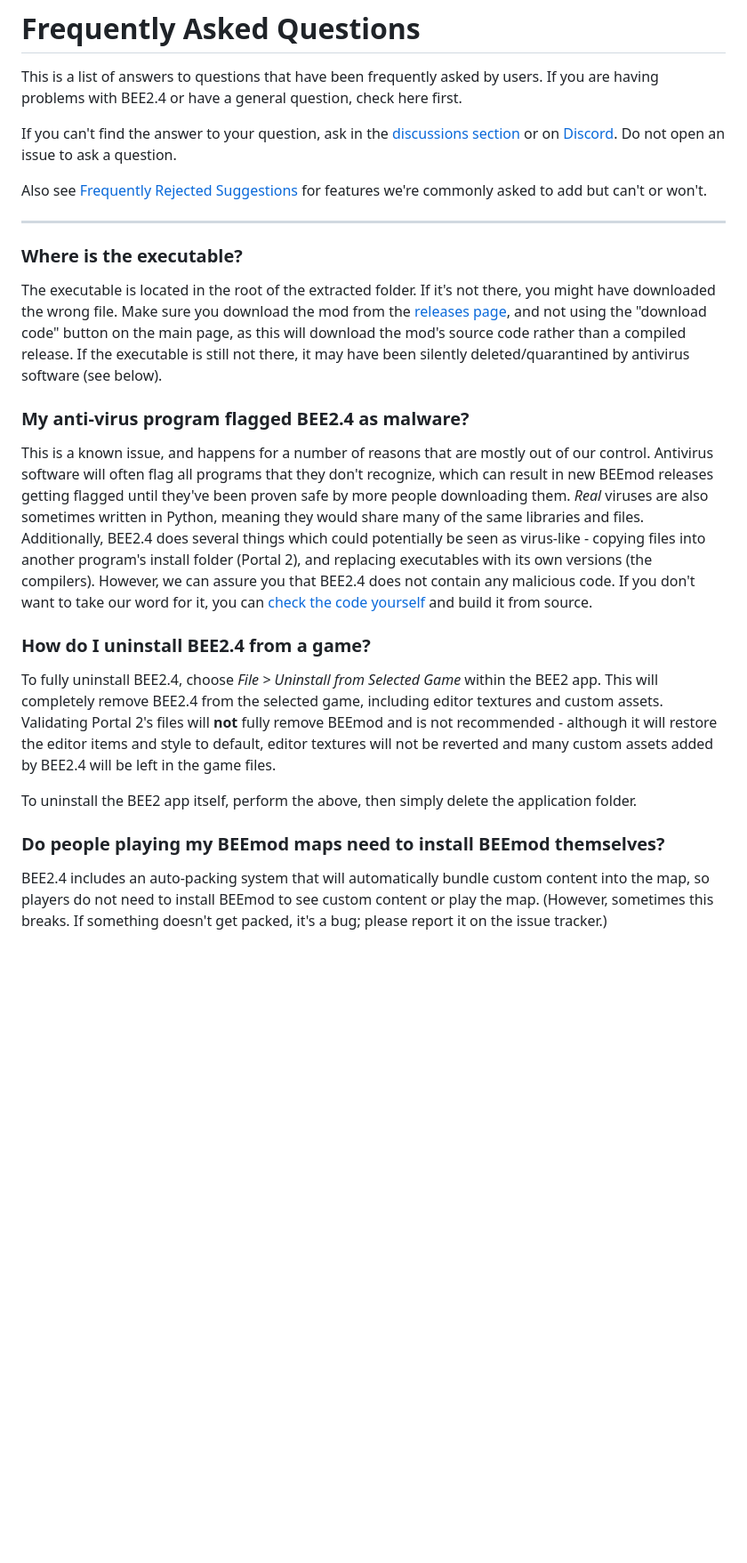
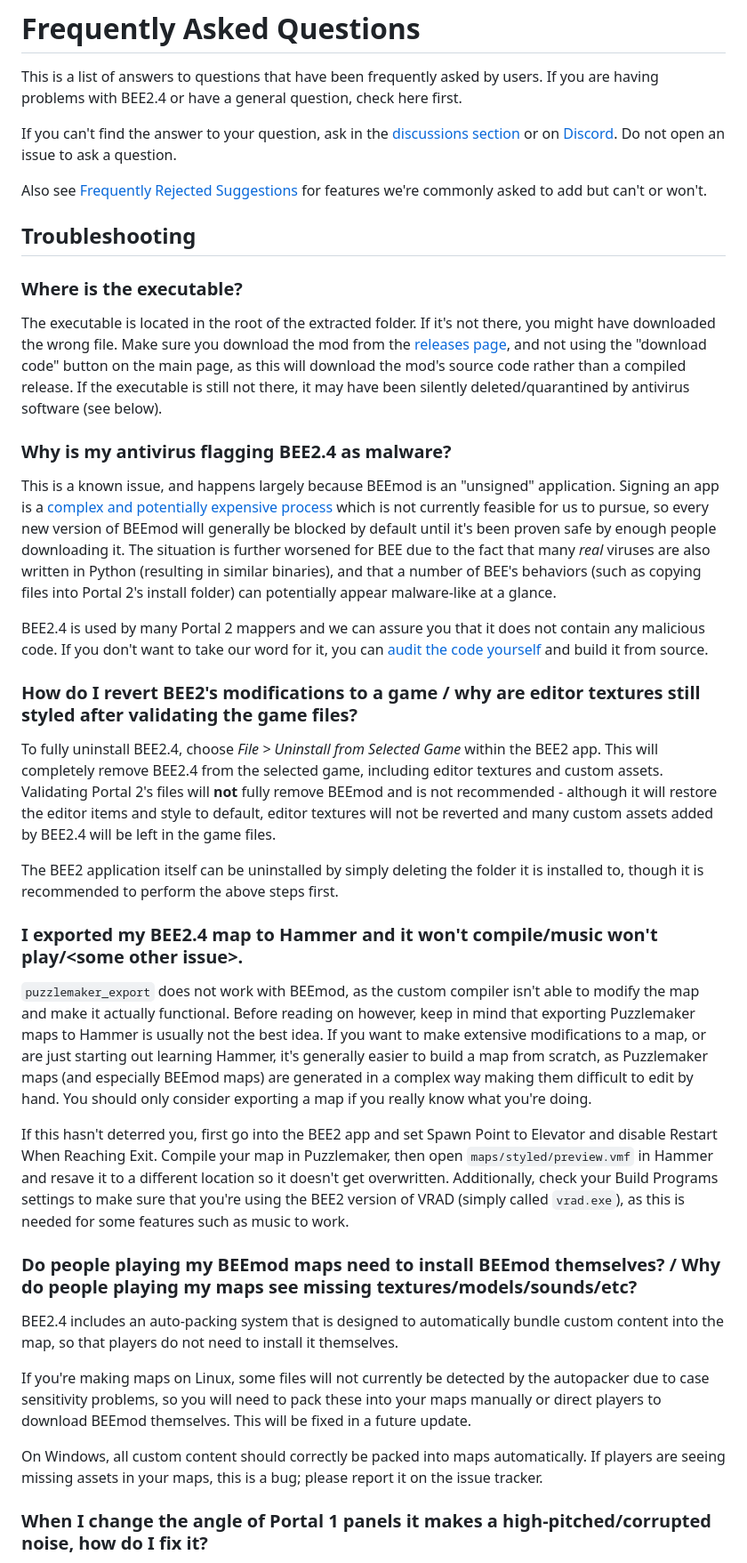
Before and after one commit to BEEmod/.github, a Markdown page: FAQ.md, the part around one of its changes. Shown at 89% size. Drawn GitHub-style; blank space fills up the shorter version.

```diff
--- a/FAQ.md
+++ b/FAQ.md
@@ -6,22 +6,37 @@ If you can't find the answer to your question, ask in the [discussions section](
 
 Also see [Frequently Rejected Suggestions](https://github.com/BEEmod/.github/blob/master/rejected_suggestions.md) for features we're commonly asked to add but can't or won't.
 
----
+## Troubleshooting
 
 ### Where is the executable?
 
 The executable is located in the root of the extracted folder. If it's not there, you might have downloaded the wrong file. Make sure you download the mod from the [releases page](https://github.com/BEEmod/BEE2.4/releases), and not using the "download code" button on the main page, as this will download the mod's source code rather than a compiled release. If the executable is still not there, it may have been silently deleted/quarantined by antivirus software (see below).
 
-### My anti-virus program flagged BEE2.4 as malware?
+### Why is my antivirus flagging BEE2.4 as malware?
 
-This is a known issue, and happens for a number of reasons that are mostly out of our control. Antivirus software will often flag all programs that they don't recognize, which can result in new BEEmod releases getting flagged until they've been proven safe by more people downloading them. *Real* viruses are also sometimes written in Python, meaning they would share many of the same libraries and files. Additionally, BEE2.4 does several things which could potentially be seen as virus-like - copying files into another program's install folder (Portal 2), and replacing executables with its own versions (the compilers). However, we can assure you that BEE2.4 does not contain any malicious code. If you don't want to take our word for it, you can [check the code yourself](https://github.com/BEEmod/BEE2.4/tree/master/src) and build it from source.
+This is a known issue, and happens largely because BEEmod is an "unsigned" application. Signing an app is a [complex and potentially expensive process](https://learn.microsoft.com/en-us/windows/apps/package-and-deploy/code-signing-options) which is not currently feasible for us to pursue, so every new version of BEEmod will generally be blocked by default until it's been proven safe by enough people downloading it. The situation is further worsened for BEE due to the fact that many *real* viruses are also written in Python (resulting in similar binaries), and that a number of BEE's behaviors (such as copying files into Portal 2's install folder) can potentially appear malware-like at a glance.
 
-### How do I uninstall BEE2.4 from a game?
+BEE2.4 is used by many Portal 2 mappers and we can assure you that it does not contain any malicious code. If you don't want to take our word for it, you can [audit the code yourself](https://github.com/BEEmod/BEE2.4/tree/master/src) and build it from source.
+
+### How do I revert BEE2's modifications to a game / why are editor textures still styled after validating the game files?
 
 To fully uninstall BEE2.4, choose *File > Uninstall from Selected Game* within the BEE2 app. This will completely remove BEE2.4 from the selected game, including editor textures and custom assets. Validating Portal 2's files will **not** fully remove BEEmod and is not recommended - although it will restore the editor items and style to default, editor textures will not be reverted and many custom assets added by BEE2.4 will be left in the game files.
 
-To uninstall the BEE2 app itself, perform the above, then simply delete the application folder.
+The BEE2 application itself can be uninstalled by simply deleting the folder it is installed to, though it is recommended to perform the above steps first.
 
-### Do people playing my BEEmod maps need to install BEEmod themselves?
+### I exported my BEE2.4 map to Hammer and it won't compile/music won't play/<some other issue\>.
 
-BEE2.4 includes an auto-packing system that will automatically bundle custom content into the map, so players do not need to install BEEmod to see custom content or play the map. (However, sometimes this breaks. If something doesn't get packed, it's a bug; please report it on the issue tracker.)
+`puzzlemaker_export` does not work with BEEmod, as the custom compiler isn't able to modify the map and make it actually functional. Before reading on however, keep in mind that exporting Puzzlemaker maps to Hammer is usually not the best idea. If you want to make extensive modifications to a map, or are just starting out learning Hammer, it's generally easier to build a map from scratch, as Puzzlemaker maps (and especially BEEmod maps) are generated in a complex way making them difficult to edit by hand. You should only consider exporting a map if you really know what you're doing.
+
+If this hasn't deterred you, first go into the BEE2 app and set Spawn Point to Elevator and disable Restart When Reaching Exit. Compile your map in Puzzlemaker, then open `maps/styled/preview.vmf` in Hammer and resave it to a different location so it doesn't get overwritten. Additionally, check your Build Programs settings to make sure that you're using the BEE2 version of VRAD (simply called `vrad.exe`), as this is needed for some features such as music to work.
+
+### Do people playing my BEEmod maps need to install BEEmod themselves? / Why do people playing my maps see missing textures/models/sounds/etc?
+
+BEE2.4 includes an auto-packing system that is designed to automatically bundle custom content into the map, so that players do not need to install it themselves.
+
+If you're making maps on Linux, some files will not currently be detected by the autopacker due to case sensitivity problems, so you will need to pack these into your maps manually or direct players to download BEEmod themselves. This will be fixed in a future update.
+
+On Windows, all custom content should correctly be packed into maps automatically. If players are seeing missing assets in your maps, this is a bug; please report it on the issue tracker.
+
+### When I change the angle of Portal 1 panels it makes a high-pitched/corrupted noise, how do I fix it?
+
```
Also changed, not shown: other parts of FAQ.md (+34 -15 lines).
